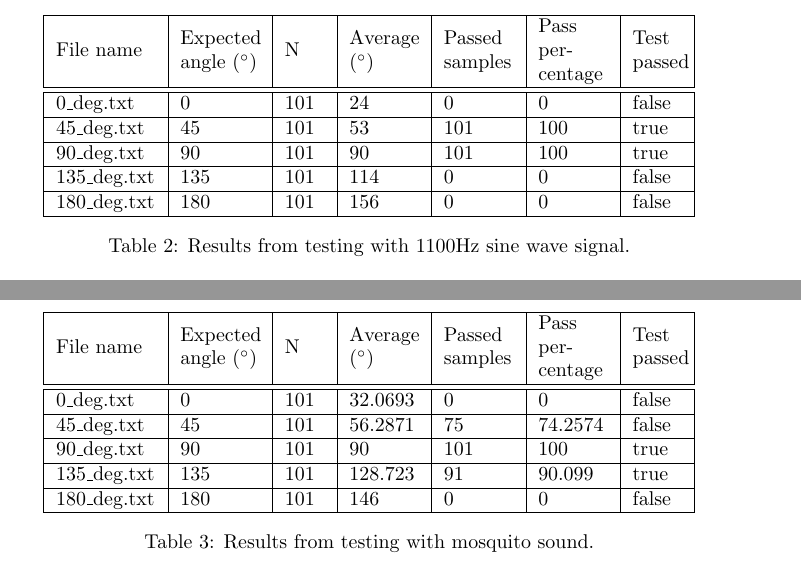
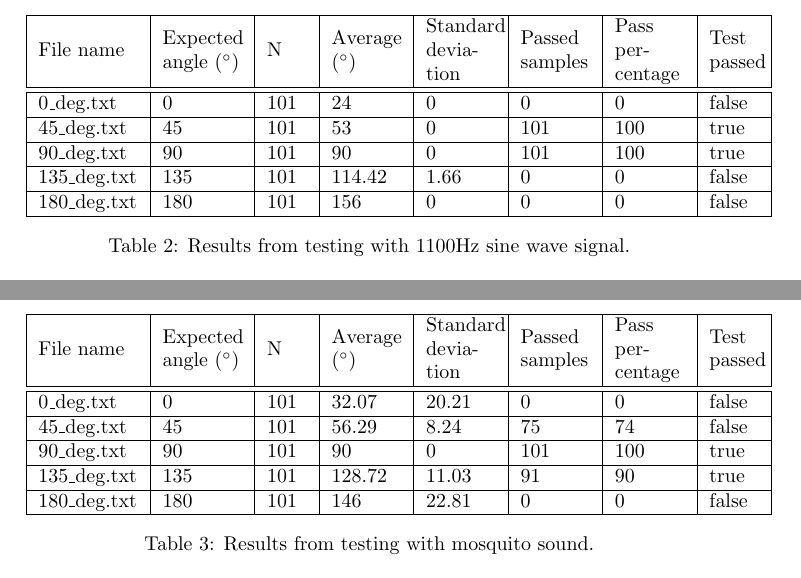
Before and after one commit to hdoordt/5liu0-2021, a LaTeX document (project/report.tex, which reads project/tables.tex): two parts of pages 3 and 4 of 4, joined at a grey line, cut so that both start at the same text. Compiled offline with pdfLaTeX.

Commit message:
add standard deviation to analysis

```diff
--- a/project/tables.tex
+++ b/project/tables.tex
@@ -17,20 +17,20 @@
 % sine_1100hz
 \begin{table}
     \begin{center}
-        \begin{tabular}{ | m{5em} | m{4em}| m{2em} | m{3.5em} | m{3.5em} | m{3.5em} | m{2.5em} | }
+        \begin{tabular}{ | m{5em} | m{4em}| m{2em} | m{3.5em} | m{3.5em} | m{3.5em} | m{3.5em} | m{2.5em} | }
             \hline
-            File name                  & Expected angle ($^{\circ}$) & N   & Average ($^{\circ}$) & Passed samples & Pass percentage & Test passed \\
+            File name                  & Expected angle ($^{\circ}$) & N   & Average ($^{\circ}$) & Standard deviation & Passed samples & Pass percentage & Test passed \\
             \hline
             \hline
-            0\textunderscore deg.txt   & 0                           & 101 & 24                   & 0              & 0               & false       \\
+            0\textunderscore deg.txt   & 0                           & 101 & 24                   & 0                  & 0              & 0               & false       \\
             \hline
-            45\textunderscore deg.txt  & 45                          & 101 & 53                   & 101            & 100             & true        \\
+            45\textunderscore deg.txt  & 45                          & 101 & 53                   & 0                  & 101            & 100             & true        \\
             \hline
-            90\textunderscore deg.txt  & 90                          & 101 & 90                   & 101            & 100             & true        \\
+            90\textunderscore deg.txt  & 90                          & 101 & 90                   & 0                  & 101            & 100             & true        \\
             \hline
-            135\textunderscore deg.txt & 135                         & 101 & 114                  & 0              & 0               & false       \\
+            135\textunderscore deg.txt & 135                         & 101 & 114.42               & 1.66               & 0              & 0               & false       \\
             \hline
-            180\textunderscore deg.txt & 180                         & 101 & 156                  & 0              & 0               & false       \\
+            180\textunderscore deg.txt & 180                         & 101 & 156                  & 0                  & 0              & 0               & false       \\
             \hline
         \end{tabular}
         \caption{\label{tab:results_sine1100hz}Results from testing with 1100Hz sine wave signal.}
@@ -40,20 +40,20 @@
 % mosquito
 \begin{table}
     \begin{center}
-        \begin{tabular}{ | m{5em} | m{4em}| m{2em} | m{3.5em} | m{3.5em} | m{3.5em} | m{2.5em} | }
+        \begin{tabular}{ | m{5em} | m{4em}| m{2em} | m{3.5em} | m{3.5em} | m{3.5em} | m{3.5em} | m{2.5em} | }
             \hline
-            File name                  & Expected angle ($^{\circ}$) & N   & Average ($^{\circ}$) & Passed samples & Pass percentage & Test passed \\
+            File name                  & Expected angle ($^{\circ}$) & N   & Average ($^{\circ}$) & Standard deviation & Passed samples & Pass percentage & Test passed \\
             \hline
             \hline
-            0\textunderscore deg.txt   & 0                           & 101 & 32.0693              & 0              & 0               & false       \\
+            0\textunderscore deg.txt   & 0                           & 101 & 32.07                & 20.21              & 0              & 0               & false       \\
             \hline
-            45\textunderscore deg.txt  & 45                          & 101 & 56.2871              & 75             & 74.2574         & false       \\
+            45\textunderscore deg.txt  & 45                          & 101 & 56.29                & 8.24               & 75             & 74              & false       \\
             \hline
-            90\textunderscore deg.txt  & 90                          & 101 & 90                   & 101            & 100             & true        \\
+            90\textunderscore deg.txt  & 90                          & 101 & 90                   & 0                  & 101            & 100             & true        \\
             \hline
-            135\textunderscore deg.txt & 135                         & 101 & 128.723              & 91             & 90.099          & true        \\
+            135\textunderscore deg.txt & 135                         & 101 & 128.72               & 11.03              & 91             & 90              & true        \\
             \hline
-            180\textunderscore deg.txt & 180                         & 101 & 146                  & 0              & 0               & false       \\
+            180\textunderscore deg.txt & 180                         & 101 & 146                  & 22.81              & 0              & 0               & false       \\
             \hline
         \end{tabular}
         \caption{\label{tab:results_mosquito}Results from testing with mosquito sound.}
```
Also changed, not shown: 1 other file.
